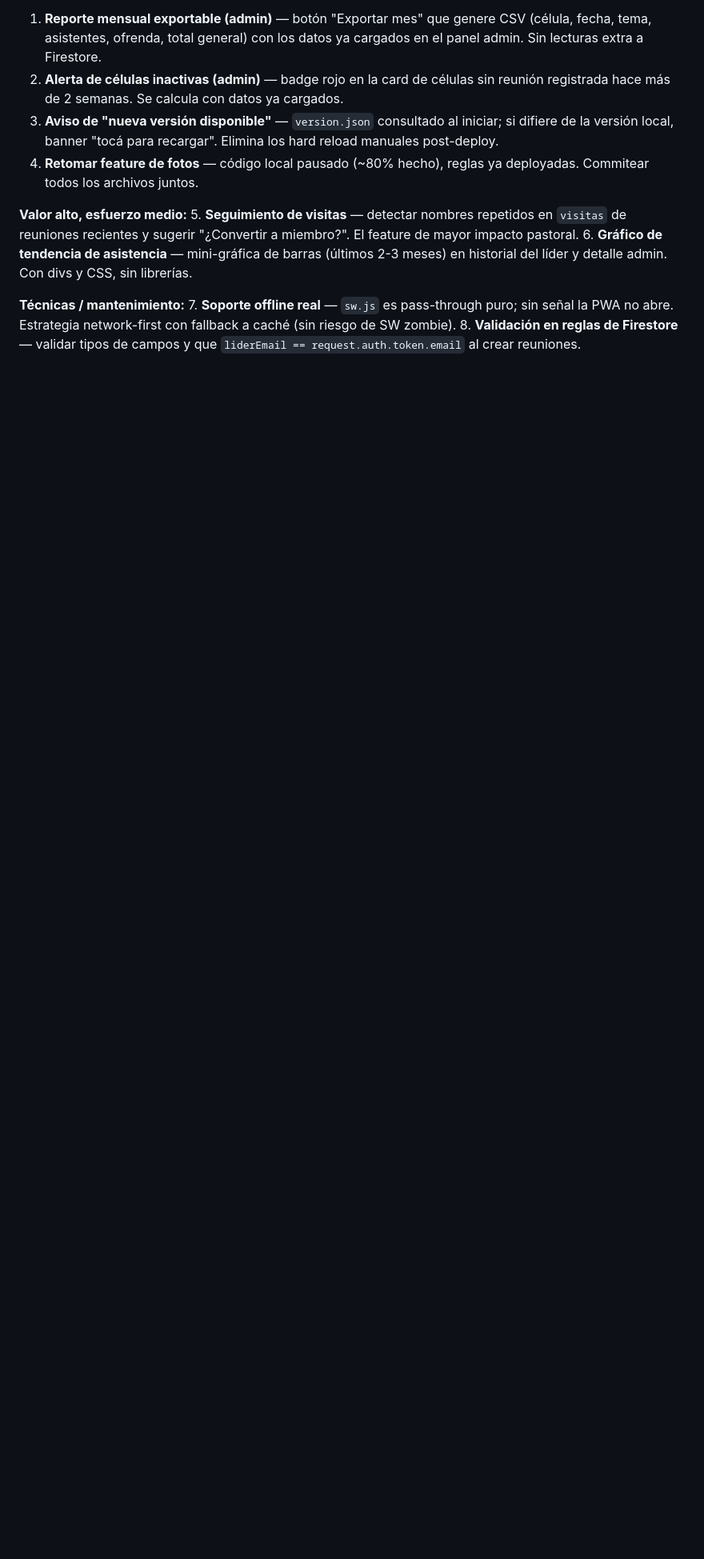
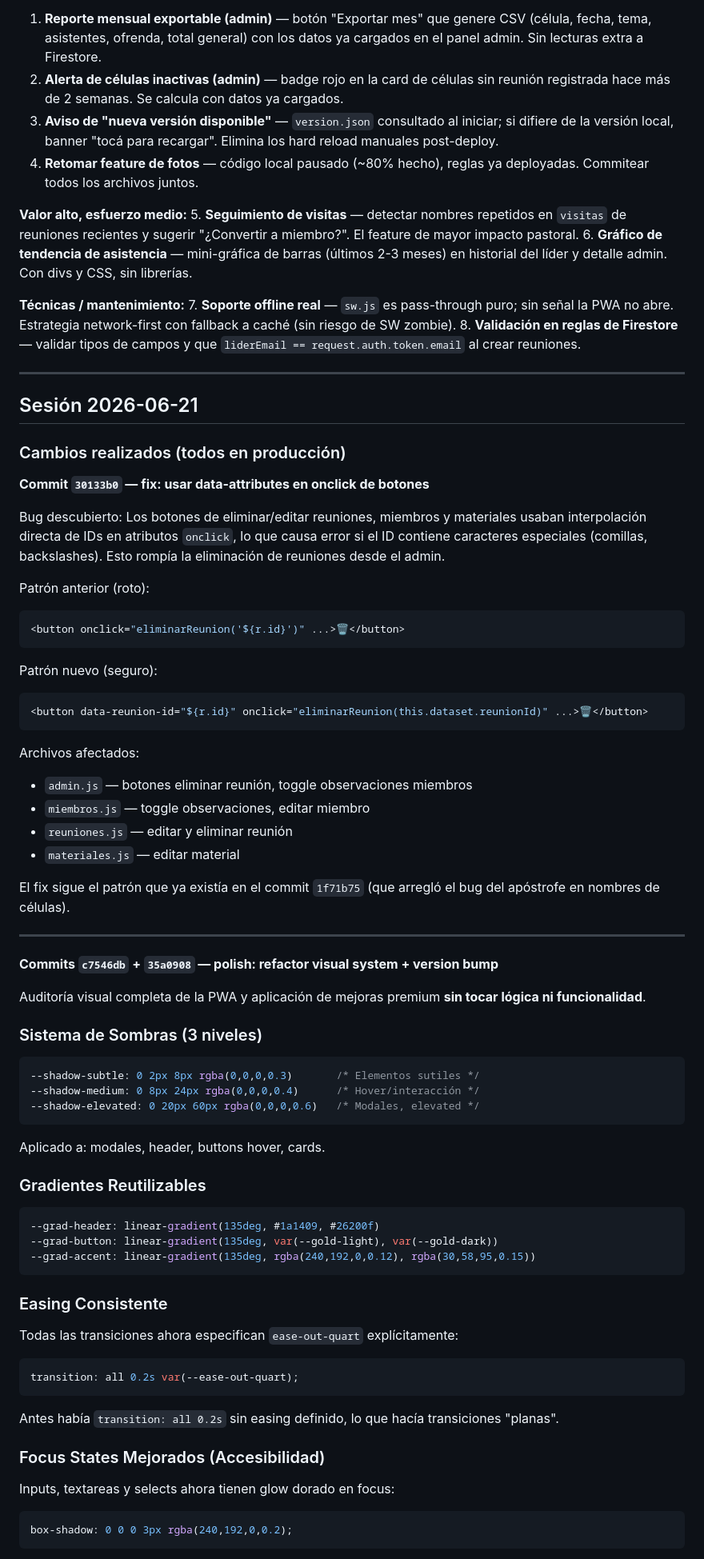
Before and after one commit to dany9515/micelula, a Markdown page: CLAUDE.md, the part around one of its changes. Shown at 80% size. Rendered like a GitHub page; blank space fills up the shorter version.

Commit message:
docs: registrar sesión 2026-06-21 en CLAUDE.md
Co-Authored-By: Claude Haiku 4.5 <noreply@anthropic.com>

````diff
--- a/CLAUDE.md
+++ b/CLAUDE.md
@@ -479,3 +479,68 @@ Ordenadas por valor; recomendación de arranque: 1 + 2.
 **Técnicas / mantenimiento:**
 7. **Soporte offline real** — `sw.js` es pass-through puro; sin señal la PWA no abre. Estrategia network-first con fallback a caché (sin riesgo de SW zombie).
 8. **Validación en reglas de Firestore** — validar tipos de campos y que `liderEmail == request.auth.token.email` al crear reuniones.
+
+---
+
+## Sesión 2026-06-21
+
+### Cambios realizados (todos en producción)
+
+**Commit `30133b0` — fix: usar data-attributes en onclick de botones**
+
+Bug descubierto: Los botones de eliminar/editar reuniones, miembros y materiales usaban interpolación directa de IDs en atributos `onclick`, lo que causa error si el ID contiene caracteres especiales (comillas, backslashes). Esto rompía la eliminación de reuniones desde el admin.
+
+Patrón anterior (roto):
+```javascript
+<button onclick="eliminarReunion('${r.id}')" ...>🗑️</button>
+```
+
+Patrón nuevo (seguro):
+```javascript
+<button data-reunion-id="${r.id}" onclick="eliminarReunion(this.dataset.reunionId)" ...>🗑️</button>
+```
+
+Archivos afectados:
+- `admin.js` — botones eliminar reunión, toggle observaciones miembros
+- `miembros.js` — toggle observaciones, editar miembro
+- `reuniones.js` — editar y eliminar reunión
+- `materiales.js` — editar material
+
+El fix sigue el patrón que ya existía en el commit `1f71b75` (que arregló el bug del apóstrofe en nombres de células).
+
+---
+
+**Commits `c7546db` + `35a0908` — polish: refactor visual system + version bump**
+
+Auditoría visual completa de la PWA y aplicación de mejoras premium **sin tocar lógica ni funcionalidad**.
+
+### Sistema de Sombras (3 niveles)
+```css
+--shadow-subtle: 0 2px 8px rgba(0,0,0,0.3)       /* Elementos sutiles */
+--shadow-medium: 0 8px 24px rgba(0,0,0,0.4)      /* Hover/interacción */
+--shadow-elevated: 0 20px 60px rgba(0,0,0,0.6)   /* Modales, elevated */
+```
+
+Aplicado a: modales, header, buttons hover, cards.
+
+### Gradientes Reutilizables
+```css
+--grad-header: linear-gradient(135deg, #1a1409, #26200f)
+--grad-button: linear-gradient(135deg, var(--gold-light), var(--gold-dark))
+--grad-accent: linear-gradient(135deg, rgba(240,192,0,0.12), rgba(30,58,95,0.15))
+```
+
+### Easing Consistente
+Todas las transiciones ahora especifican `ease-out-quart` explícitamente:
+```css
+transition: all 0.2s var(--ease-out-quart);
+```
+
+Antes había `transition: all 0.2s` sin easing definido, lo que hacía transiciones "planas".
+
+### Focus States Mejorados (Accesibilidad)
+Inputs, textareas y selects ahora tienen glow dorado en focus:
+```css
+box-shadow: 0 0 0 3px rgba(240,192,0,0.2);
+```
+
````
Also changed, not shown: other parts of CLAUDE.md (+58 -0 lines).
